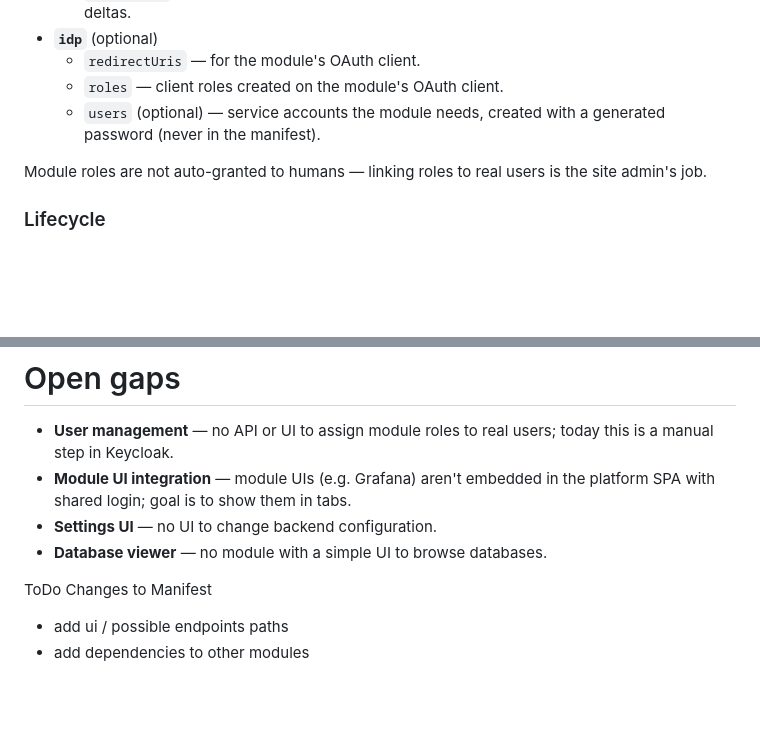
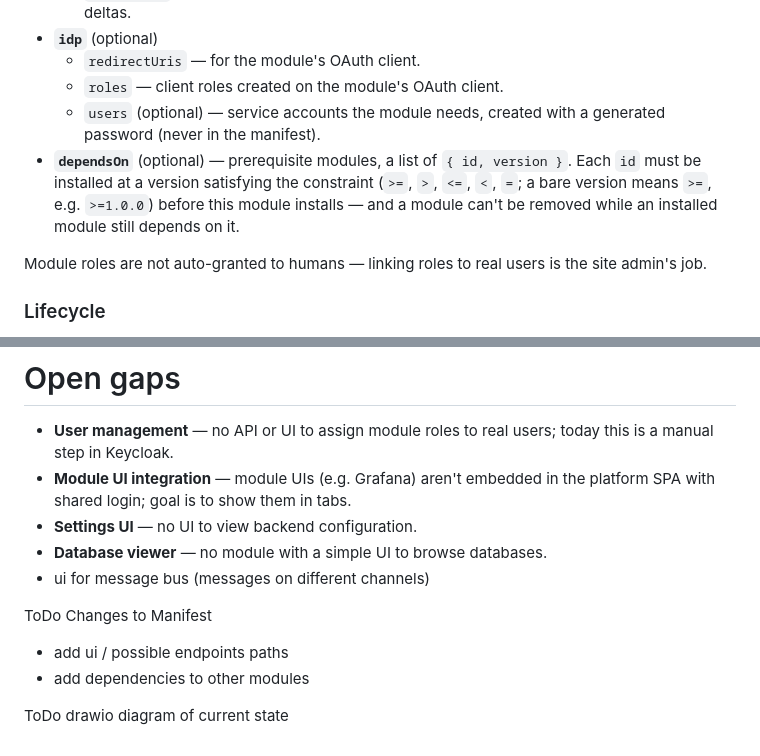
Before and after one commit to akomii/minimal-modular-platform-example, a Markdown page: README.md, 2 parts joined by grey strips. GitHub-like rendering; blank space fills up the shorter version.

Commit message:
docs(readme): document the dependsOn manifest field and refresh gaps/todos
Co-Authored-By: Claude Opus 4.8 <noreply@anthropic.com>

```diff
--- a/README.md
+++ b/README.md
@@ -35,6 +35,7 @@ rights in it, not realm-create.
     - `redirectUris` — for the module's OAuth client.
     - `roles` — client roles created on the module's OAuth client.
     - `users` (optional) — service accounts the module needs, created with a generated password (never in the manifest).
+- **`dependsOn`** (optional) — prerequisite modules, a list of `{ id, version }`. Each `id` must be installed at a version satisfying the constraint (`>=`, `>`, `<=`, `<`, `=`; a bare version means `>=`, e.g. `>=1.0.0`) before this module installs — and a module can't be removed while an installed module still depends on it.
 
 Module roles are not auto-granted to humans — linking roles to real users is the site admin's job.
 
@@ -98,10 +99,14 @@ Under the hood, events are appended to a `core.events` log through a single seri
 
 - **User management** — no API or UI to assign module roles to real users; today this is a manual step in Keycloak.
 - **Module UI integration** — module UIs (e.g. Grafana) aren't embedded in the platform SPA with shared login; goal is to show them in tabs.
-- **Settings UI** — no UI to change backend configuration.
+- **Settings UI** — no UI to view backend configuration.
 - **Database viewer** — no module with a simple UI to browse databases.
+- ui for message bus (messages on different channels)
 
 ToDo Changes to Manifest
 
 - add ui / possible endpoints paths
 - add dependencies to other modules
+
+ToDo
+drawio diagram of current state
```
